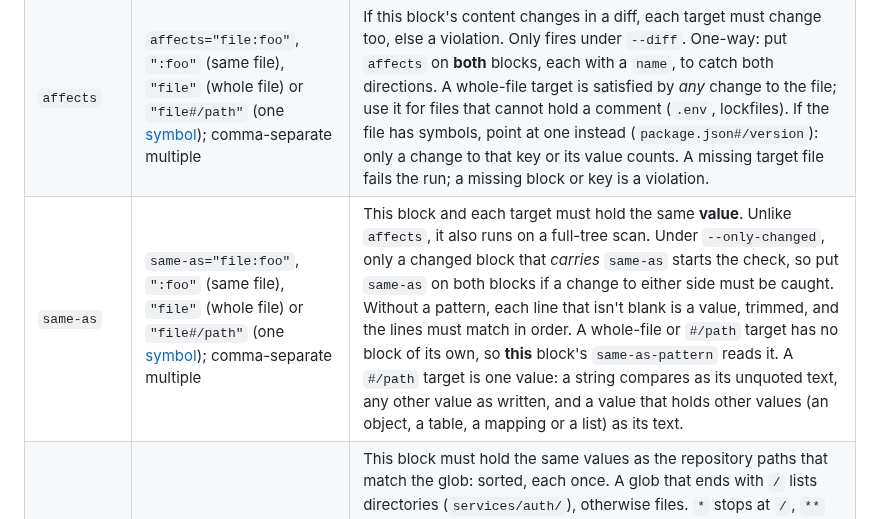
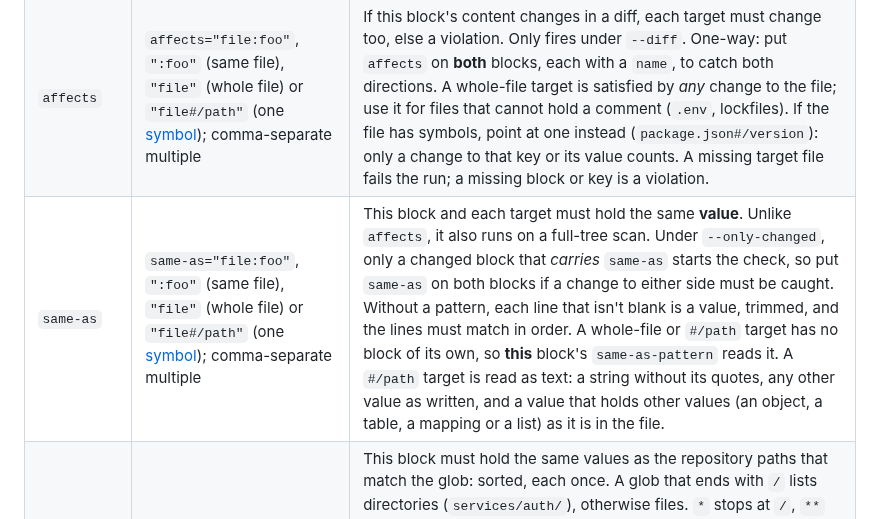
Before and after one commit to mennanov/blockwatch, a Markdown page: src/skill.md, the part around the change. GitHub-like rendering.

Commit message:
docs(skill): Stop calling a symbol target one value
Without a pattern, each line of a symbol's text is a value, as in a block.

```diff
--- a/src/skill.md
+++ b/src/skill.md
@@ -121,7 +121,7 @@ pub enum Language { Rust, Python }
 |--------------------------|---------------------------------------------------------------------------------------------------------------------------------------|---------------------------------------------------------------------------------------------------------------------------------------------------------------------------------------------------------------------------------------------------------------------------------------------------------------------------------------------------------------------------------------------------------------------------------------------------------------------------------------------------------------------------------------------------------------------------------------------------------------------------------------------------------------------------------------------------|
 | `name`                   | `name="foo"`                                                                                                                          | Gives the block a name, so `affects` and `same-as` can point at it; shown by `blockwatch list`.                                                                                                                                                                                                                                                                                                                                                                                                                                                                                                                                                                                                   |
 | `affects`                | `affects="file:foo"`, `":foo"` (same file), `"file"` (whole file) or `"file#/path"` (one [symbol](#symbols)); comma-separate multiple | If this block's content changes in a diff, each target must change too, else a violation. Only fires under `--diff`. One-way: put `affects` on **both** blocks, each with a `name`, to catch both directions. A whole-file target is satisfied by *any* change to the file; use it for files that cannot hold a comment (`.env`, lockfiles). If the file has symbols, point at one instead (`package.json#/version`): only a change to that key or its value counts. A missing target file fails the run; a missing block or key is a violation.                                                                                                                                                  |
-| `same-as`                | `same-as="file:foo"`, `":foo"` (same file), `"file"` (whole file) or `"file#/path"` (one [symbol](#symbols)); comma-separate multiple | This block and each target must hold the same **value**. Unlike `affects`, it also runs on a full-tree scan. Under `--only-changed`, only a changed block that *carries* `same-as` starts the check, so put `same-as` on both blocks if a change to either side must be caught. Without a pattern, each line that isn't blank is a value, trimmed, and the lines must match in order. A whole-file or `#/path` target has no block of its own, so **this** block's `same-as-pattern` reads it. A `#/path` target is one value: a string compares as its unquoted text, any other value as written, and a value that holds other values (an object, a table, a mapping or a list) as its text.     |
+| `same-as`                | `same-as="file:foo"`, `":foo"` (same file), `"file"` (whole file) or `"file#/path"` (one [symbol](#symbols)); comma-separate multiple | This block and each target must hold the same **value**. Unlike `affects`, it also runs on a full-tree scan. Under `--only-changed`, only a changed block that *carries* `same-as` starts the check, so put `same-as` on both blocks if a change to either side must be caught. Without a pattern, each line that isn't blank is a value, trimmed, and the lines must match in order. A whole-file or `#/path` target has no block of its own, so **this** block's `same-as-pattern` reads it. A `#/path` target is read as text: a string without its quotes, any other value as written, and a value that holds other values (an object, a table, a mapping or a list) as it is in the file.    |
 | `same-as-paths`          | `same-as-paths="services/*/"`                                                                                                         | This block must hold the same values as the repository paths that match the glob: sorted, each once. A glob that ends with `/` lists directories (`services/auth/`), otherwise files. `*` stops at `/`, `**` crosses it. One glob; for several directories use braces: `{services,workers}/*/`. Without `same-as-pattern`, each line of this block must be a path, in sorted order; a pattern reads both this block and the paths. Files that `.gitignore` leaves out and symlinks are not listed; the `ignore` setting doesn't apply. A glob that matches nothing is a violation.                                                                                                                |
 | `same-as-pattern`        | `same-as-pattern="id: (?P<value>\d+)"`                                                                                                | Per line, compare the `value` capture group (or the whole match); **every** match on a line counts, and all lines flatten into one list — values are compared, not their layout. With several named groups, such as `(?P<key>\w+)=(?P<value>\d+)`, each match is one record, compared whole; both patterns need the same group names. Each side reads *itself*, so put a pattern on both blocks when the two are in different formats.                                                                                                                                                                                                                                                            |
 | `same-as-mode`           | `same-as-mode="set"` `/ sequence / single / subset`                                                                                   | `set` order/duplicate-insensitive; `sequence` ordered; `single` exactly one token per side; `subset` this block's tokens must all appear in the target (directional). Only the block with `same-as` or `same-as-paths` may have it; on a target it stops the run. Default: `sequence` when this block has no `same-as-pattern`, else `set`; a target's pattern doesn't change it.                                                                                                                                                                                                                                                                                                                 |
```
